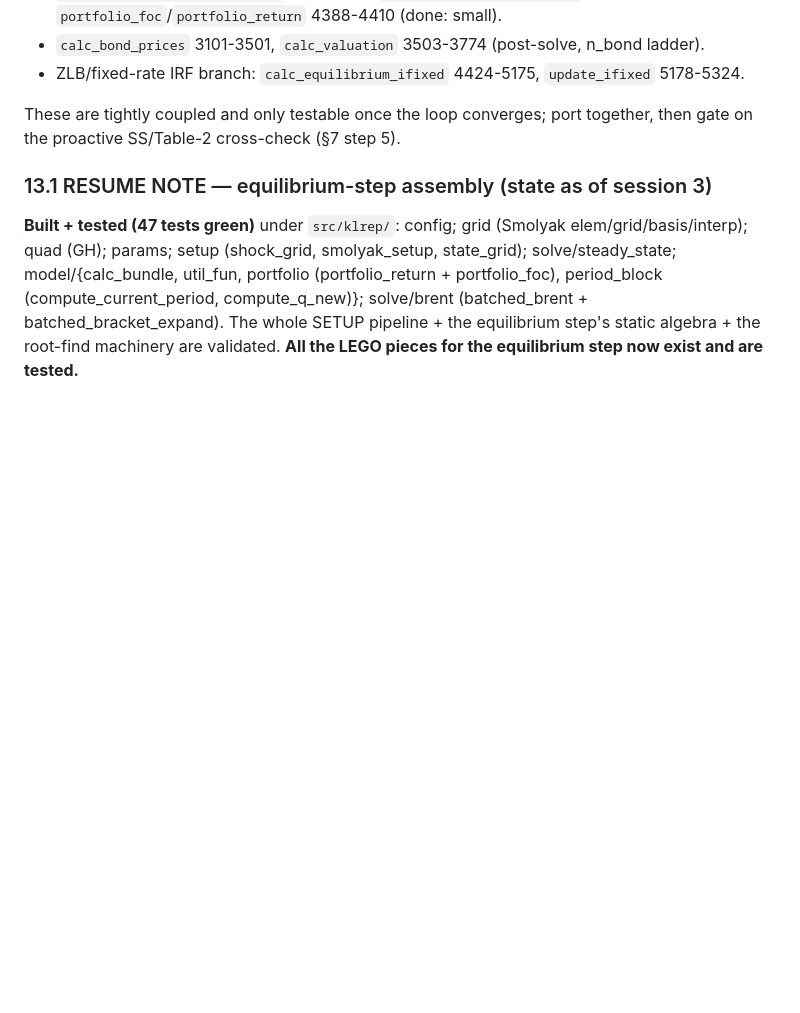
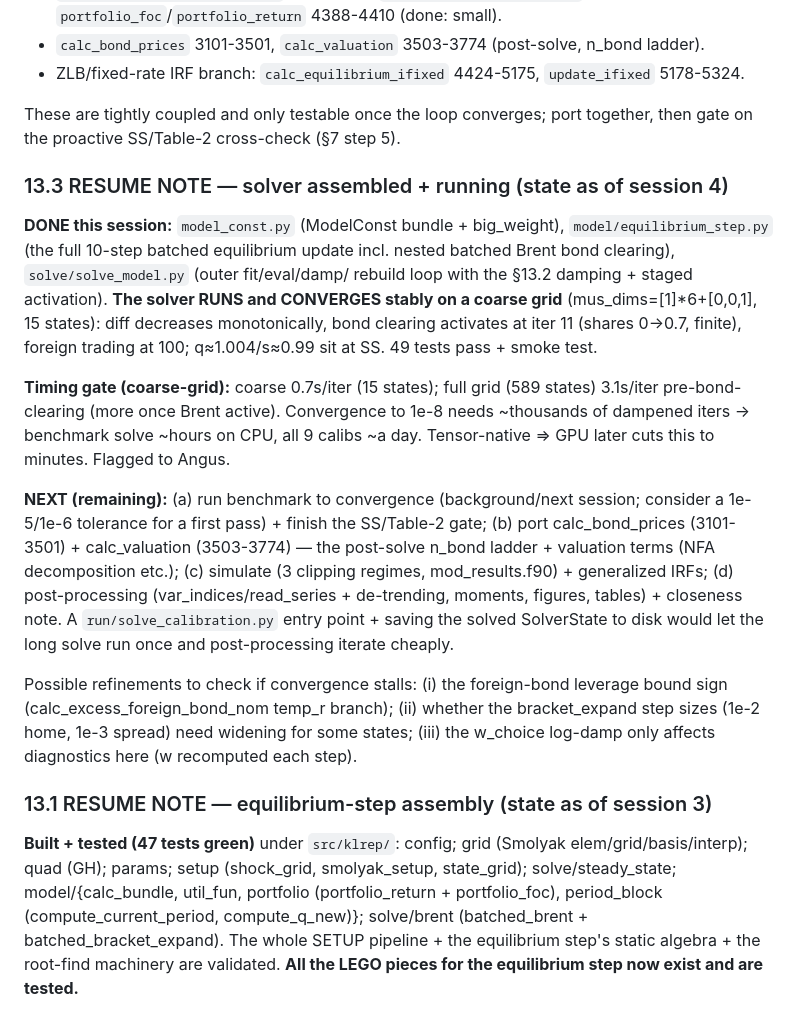
Before and after one commit to anguslewis/big_cy, a Markdown page: klreplication/PLAN.md, the part around the change. GitHub-like rendering; blank space fills up the shorter version.

Commit message:
klrep Q0: PLAN sect 13.3 — solver assembled + running; timing gate + next steps
Records that equilibrium_step + solve_model run and converge on the coarse grid
(bond clearing @ iter 11, foreign trading @ 100; q/s at SS), the coarse-grid
timing gate (full benchmark ~hours, all-9 ~day on CPU; GPU later), and the
remaining work (converge+validate, bond_prices/valuation, simulate/IRFs, post-proc).

Co-Authored-By: Claude Opus 4.8 (1M context) <noreply@anthropic.com>

```diff
--- a/klreplication/PLAN.md
+++ b/klreplication/PLAN.md
@@ -479,6 +479,35 @@ steps (shared scratch — our `EquilibriumState`).
 These are tightly coupled and only testable once the loop converges; port together,
 then gate on the proactive SS/Table-2 cross-check (§7 step 5).
 
+### 13.3 RESUME NOTE — solver assembled + running (state as of session 4)
+
+**DONE this session:** `model_const.py` (ModelConst bundle + big_weight),
+`model/equilibrium_step.py` (the full 10-step batched equilibrium update incl.
+nested batched Brent bond clearing), `solve/solve_model.py` (outer fit/eval/damp/
+rebuild loop with the §13.2 damping + staged activation). **The solver RUNS and
+CONVERGES stably on a coarse grid** (mus_dims=[1]*6+[0,0,1], 15 states): diff
+decreases monotonically, bond clearing activates at iter 11 (shares 0→0.7, finite),
+foreign trading at 100; q≈1.004/s≈0.99 sit at SS. 49 tests pass + smoke test.
+
+**Timing gate (coarse-grid):** coarse 0.7s/iter (15 states); full grid (589
+states) 3.1s/iter pre-bond-clearing (more once Brent active). Convergence to 1e-8
+needs ~thousands of dampened iters → benchmark solve ~hours on CPU, all 9 calibs
+~a day. Tensor-native ⇒ GPU later cuts this to minutes. Flagged to Angus.
+
+**NEXT (remaining):** (a) run benchmark to convergence (background/next session;
+consider a 1e-5/1e-6 tolerance for a first pass) + finish the SS/Table-2 gate;
+(b) port calc_bond_prices (3101-3501) + calc_valuation (3503-3774) — the post-solve
+n_bond ladder + valuation terms (NFA decomposition etc.); (c) simulate (3 clipping
+regimes, mod_results.f90) + generalized IRFs; (d) post-processing
+(var_indices/read_series + de-trending, moments, figures, tables) + closeness note.
+A `run/solve_calibration.py` entry point + saving the solved SolverState to disk
+would let the long solve run once and post-processing iterate cheaply.
+
+Possible refinements to check if convergence stalls: (i) the foreign-bond leverage
+bound sign (calc_excess_foreign_bond_nom temp_r branch); (ii) whether the
+bracket_expand step sizes (1e-2 home, 1e-3 spread) need widening for some states;
+(iii) the w_choice log-damp only affects diagnostics here (w recomputed each step).
+
 ### 13.1 RESUME NOTE — equilibrium-step assembly (state as of session 3)
 
 **Built + tested (47 tests green)** under `src/klrep/`: config; grid (Smolyak
```
